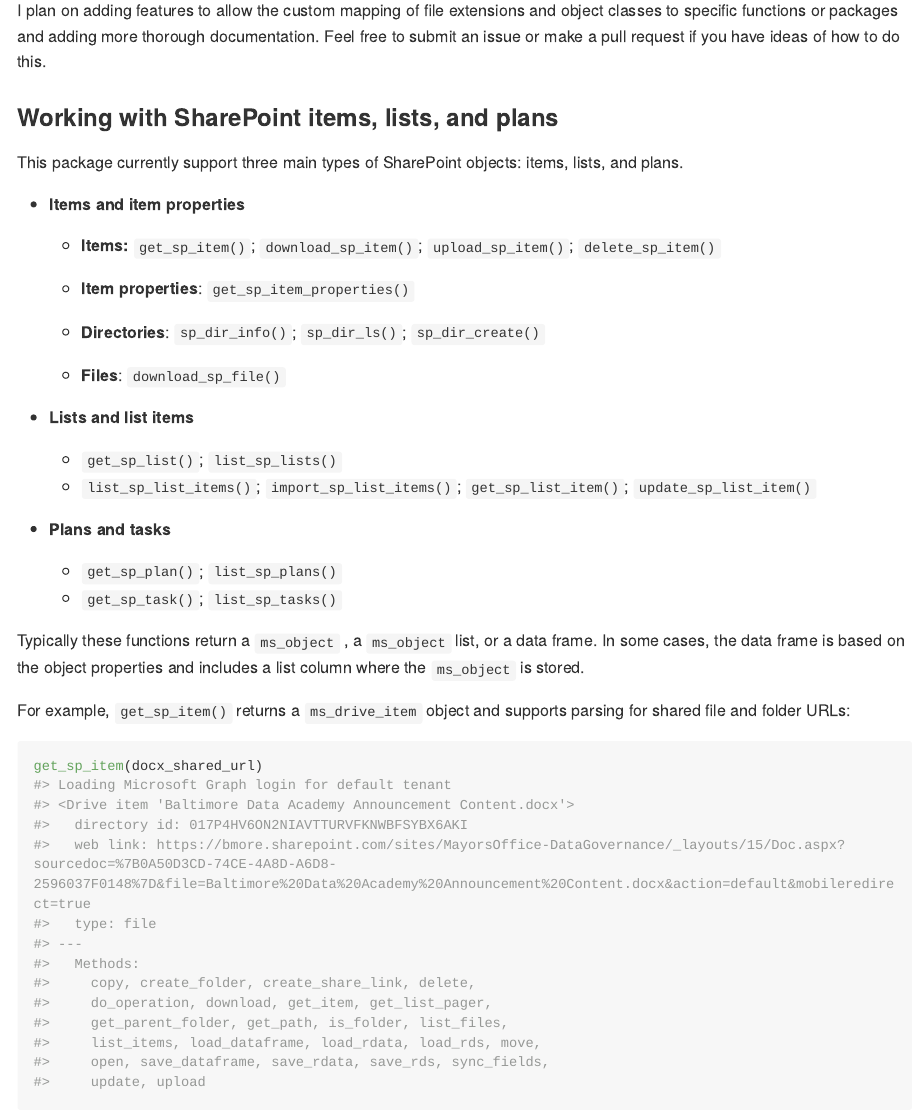
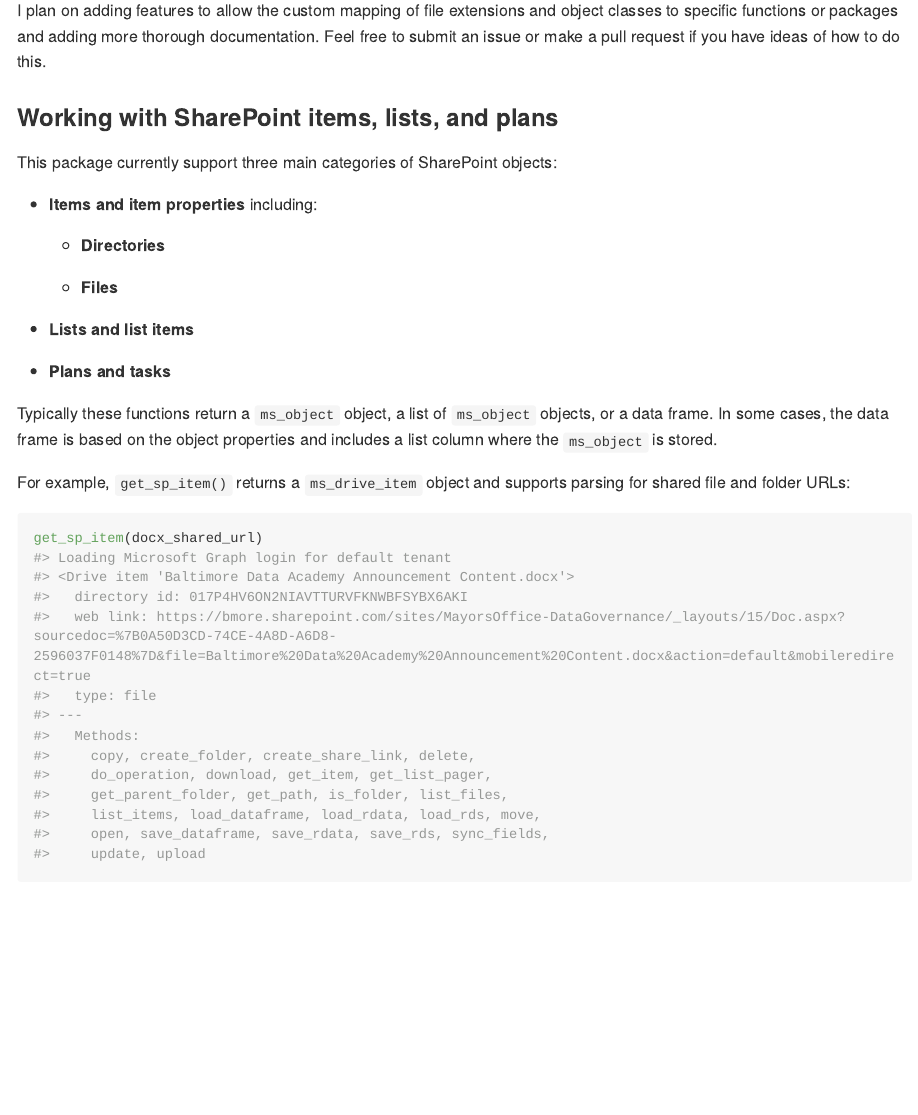
Before and after one commit to elipousson/sharepointr, an R Markdown document (README.Rmd): the page in a window 1100 px wide, from 1880 px down. The pictures show the output file README.md that the author committed with the source, drawn offline in the style of GitHub; long lines of code are wrapped; badge pictures from the web are left out.

Commit message:
docs: update README
removes details on function names

```diff
--- a/README.Rmd
+++ b/README.Rmd
@@ -68,29 +68,19 @@
 
 ### Working with SharePoint items, lists, and plans
 
-This package currently support three main types of SharePoint objects: items, lists, and plans.
+This package currently support three main categories of SharePoint objects:
 
--   **Items and item properties**
+-   **Items and item properties** including:
 
-    -   **Items:** `get_sp_item()`; `download_sp_item()`; `upload_sp_item()`; `delete_sp_item()`
+    -   **Directories**
 
-    -   **Item properties**: `get_sp_item_properties()`
-
-    -   **Directories**: `sp_dir_info()`; `sp_dir_ls()`; `sp_dir_create()`
-
-    -   **Files**: `download_sp_file()`
+    -   **Files**
 
 -   **Lists and list items**
 
-    -   `get_sp_list()`; `list_sp_lists()`
-    -   `list_sp_list_items()`; `import_sp_list_items()`; `get_sp_list_item()`; `update_sp_list_item()`
-
 -   **Plans and tasks**
 
-    -   `get_sp_plan()`; `list_sp_plans()`
-    -   `get_sp_task()`; `list_sp_tasks()`
-
-Typically these functions return a `ms_object` , a `ms_object` list, or a data frame. In some cases, the data frame is based on the object properties and includes a list column where the `ms_object` is stored.
+Typically these functions return a `ms_object` object, a list of `ms_object` objects, or a data frame. In some cases, the data frame is based on the object properties and includes a list column where the `ms_object` is stored.
 
 For example, `get_sp_item()` returns a `ms_drive_item` object and supports parsing for shared file and folder URLs:
 
```
Also changed, not shown: README.md.
